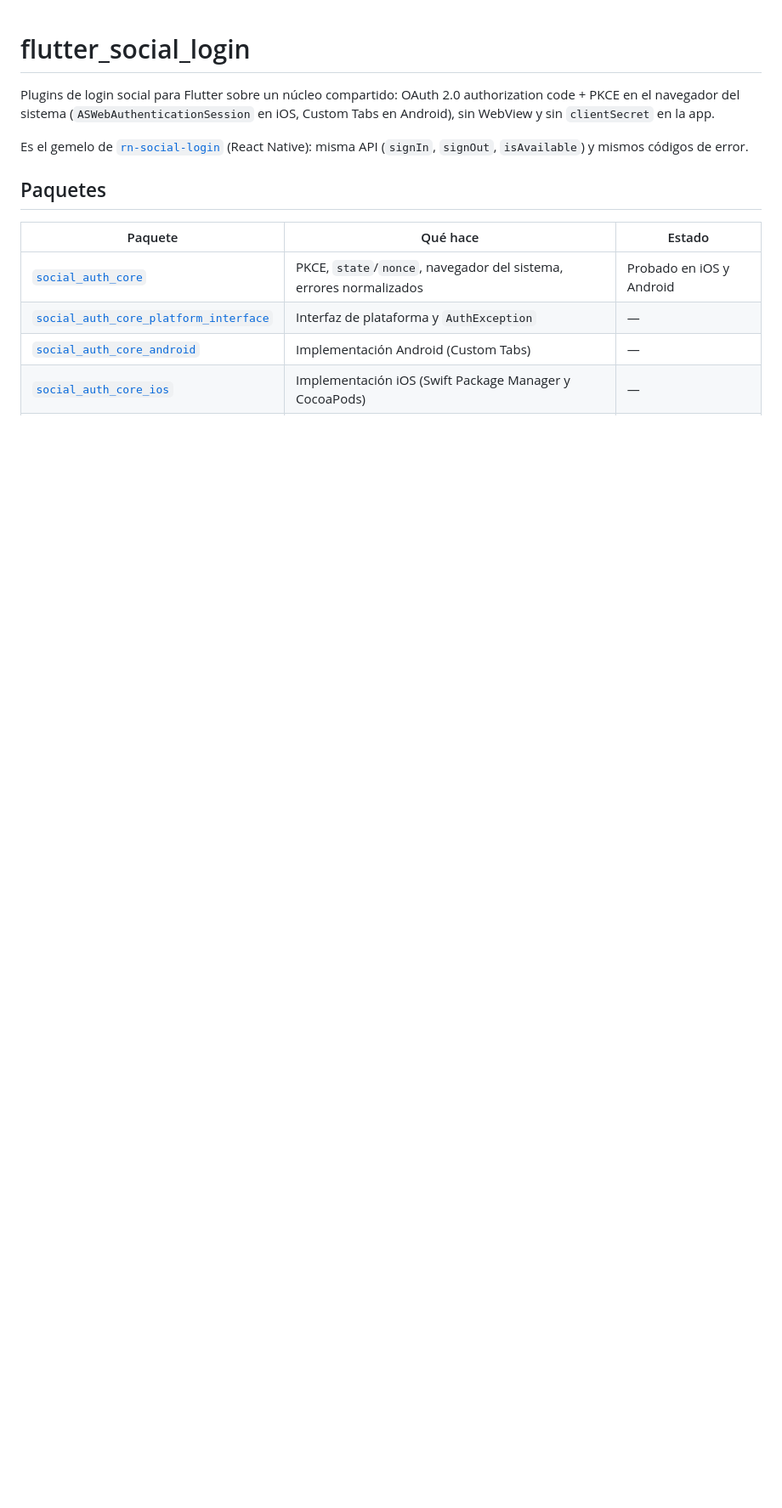
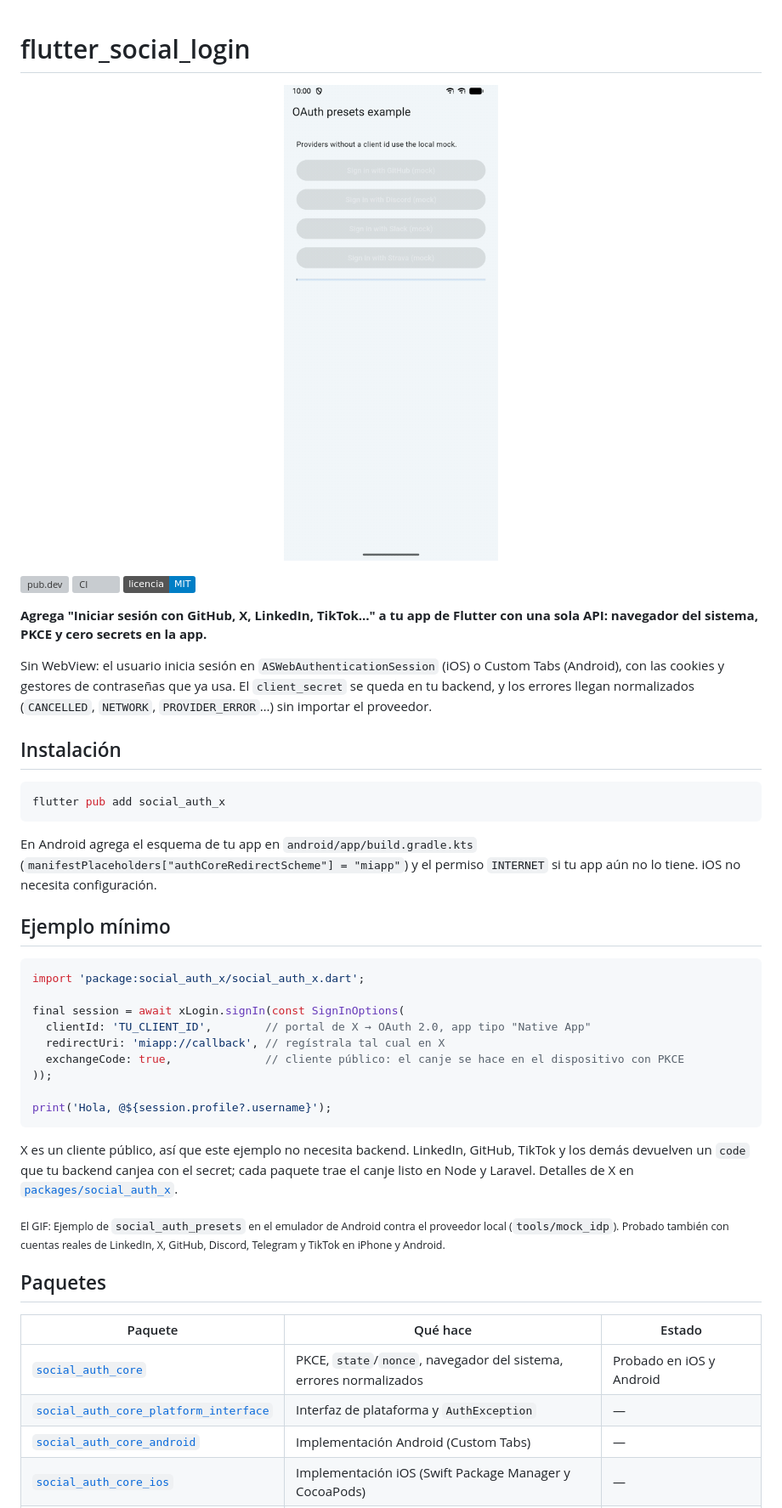
Before and after one commit to franciscodlx/flutter_social_login, a Markdown page: README.md, the part around one of its changes. Shown at 85% size. Drawn GitHub-style; pictures changed too: .github/assets/demo.gif (added); badges without logos; blank space fills up the shorter version; grey boxes are pictures that could not be loaded.

Commit message:
docs: README con demo, plantillas de issues, CHANGELOG e imagen social

````diff
--- a/README.md
+++ b/README.md
@@ -1,8 +1,44 @@
 # flutter_social_login
 
-Plugins de login social para Flutter sobre un núcleo compartido: OAuth 2.0 authorization code + PKCE en el navegador del sistema (`ASWebAuthenticationSession` en iOS, Custom Tabs en Android), sin WebView y sin `clientSecret` en la app.
+<p align="center">
+  <img src=".github/assets/demo.gif" width="280" alt="Demo en Android: iniciar sesión con GitHub y Discord">
+</p>
 
-Es el gemelo de [`rn-social-login`](https://github.com/franciscodlx/rn-social-login) (React Native): misma API (`signIn`, `signOut`, `isAvailable`) y mismos códigos de error.
+<p align="center">
+
+[![pub.dev](https://img.shields.io/pub/v/social_auth_core?label=pub.dev)](https://pub.dev/packages/social_auth_core) [![CI](https://github.com/franciscodlx/flutter_social_login/actions/workflows/ci.yml/badge.svg)](https://github.com/franciscodlx/flutter_social_login/actions/workflows/ci.yml) [![Licencia MIT](https://img.shields.io/badge/licencia-MIT-blue.svg)](LICENSE)
+
+</p>
+
+**Agrega "Iniciar sesión con GitHub, X, LinkedIn, TikTok…" a tu app de Flutter con una sola API: navegador del sistema, PKCE y cero secrets en la app.**
+
+Sin WebView: el usuario inicia sesión en `ASWebAuthenticationSession` (iOS) o Custom Tabs (Android), con las cookies y gestores de contraseñas que ya usa. El `client_secret` se queda en tu backend, y los errores llegan normalizados (`CANCELLED`, `NETWORK`, `PROVIDER_ERROR`…) sin importar el proveedor.
+
+## Instalación
+
+```sh
+flutter pub add social_auth_x
+```
+
+En Android agrega el esquema de tu app en `android/app/build.gradle.kts` (`manifestPlaceholders["authCoreRedirectScheme"] = "miapp"`) y el permiso `INTERNET` si tu app aún no lo tiene. iOS no necesita configuración.
+
+## Ejemplo mínimo
+
+```dart
+import 'package:social_auth_x/social_auth_x.dart';
+
+final session = await xLogin.signIn(const SignInOptions(
+  clientId: 'TU_CLIENT_ID',        // portal de X → OAuth 2.0, app tipo "Native App"
+  redirectUri: 'miapp://callback', // regístrala tal cual en X
+  exchangeCode: true,              // cliente público: el canje se hace en el dispositivo con PKCE
+));
+
+print('Hola, @${session.profile?.username}');
+```
+
+X es un cliente público, así que este ejemplo no necesita backend. LinkedIn, GitHub, TikTok y los demás devuelven un `code` que tu backend canjea con el secret; cada paquete trae el canje listo en Node y Laravel. Detalles de X en [`packages/social_auth_x`](packages/social_auth_x).
+
+<sub>El GIF: Ejemplo de `social_auth_presets` en el emulador de Android contra el proveedor local (`tools/mock_idp`). Probado también con cuentas reales de LinkedIn, X, GitHub, Discord, Telegram y TikTok en iPhone y Android.</sub>
 
 ## Paquetes
 
````
Also changed, not shown: other parts of README.md (+16 -4 lines), .github/PULL_REQUEST_TEMPLATE.md (added, +18 -0 lines), CHANGELOG.md (added, +16 -0 lines), packages/social_auth_core/README.md (+4 -0 lines), .github/assets/social-preview.png (added), 12 other files.
